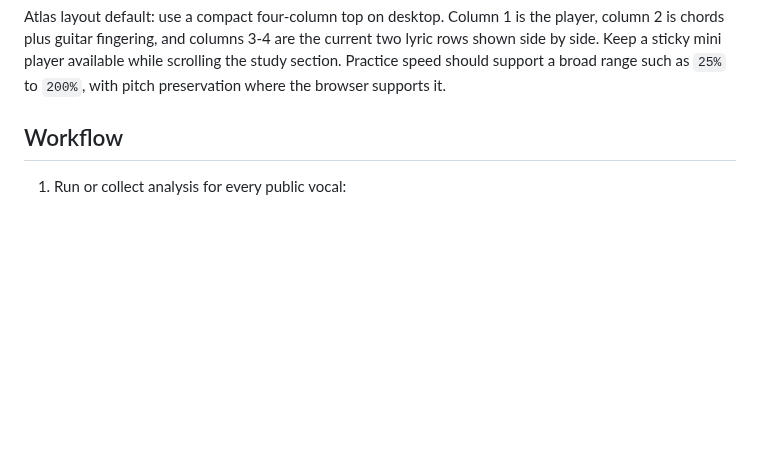
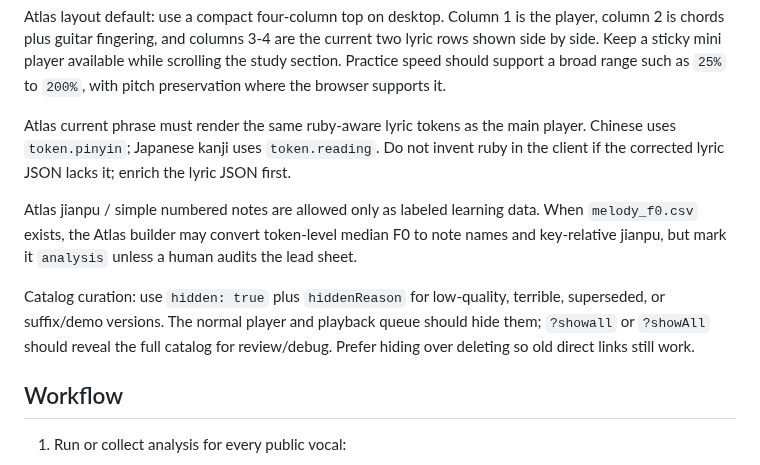
Before and after one commit to lachlanchen/LazySkills, a Markdown page: skills/musia-fun-website-item/SKILL.md, the part around the change. Drawn GitHub-style; blank space fills up the shorter version.

Commit message:
Document Atlas ruby notes and hidden catalog rule

```diff
--- a/skills/musia-fun-website-item/SKILL.md
+++ b/skills/musia-fun-website-item/SKILL.md
@@ -175,6 +175,21 @@ player, column 2 is chords plus guitar fingering, and columns 3-4 are the
 current two lyric rows shown side by side. Keep a sticky mini player available
 while scrolling the study section. Practice speed should support a broad range
 such as `25%` to `200%`, with pitch preservation where the browser supports it.
+
+Atlas current phrase must render the same ruby-aware lyric tokens as the main
+player. Chinese uses `token.pinyin`; Japanese kanji uses `token.reading`. Do not
+invent ruby in the client if the corrected lyric JSON lacks it; enrich the lyric
+JSON first.
+
+Atlas jianpu / simple numbered notes are allowed only as labeled learning data.
+When `melody_f0.csv` exists, the Atlas builder may convert token-level median F0
+to note names and key-relative jianpu, but mark it `analysis` unless a human
+audits the lead sheet.
+
+Catalog curation: use `hidden: true` plus `hiddenReason` for low-quality,
+terrible, superseded, or suffix/demo versions. The normal player and playback
+queue should hide them; `?showall` or `?showAll` should reveal the full catalog
+for review/debug. Prefer hiding over deleting so old direct links still work.
 
 ## Workflow
 
```
